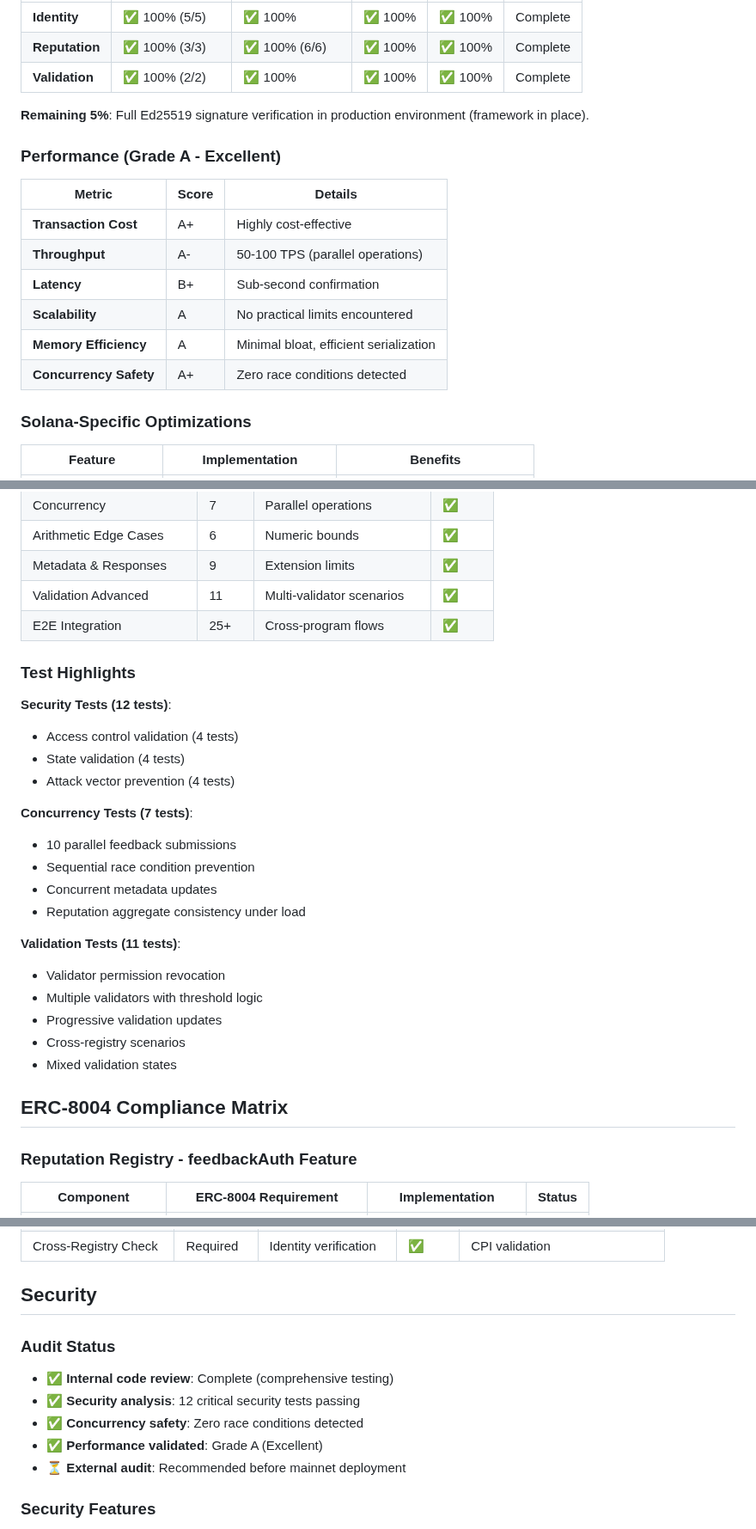
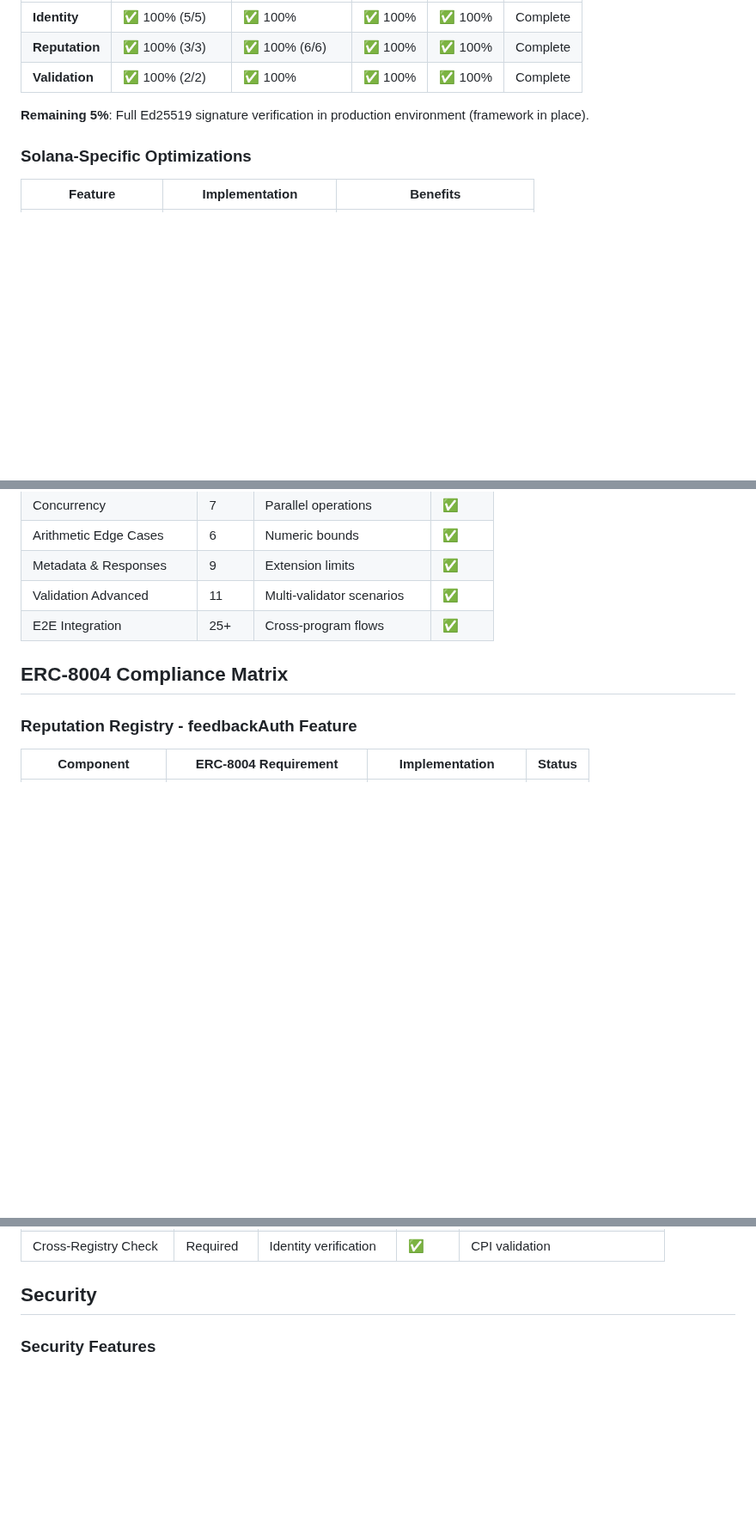
Before and after one commit to QuantuLabs/8004-solana, a Markdown page: README.md, 3 parts joined by grey strips. Shown at 86% size. GitHub-like rendering; blank space fills up the shorter version.

Commit message:
docs: remove test highlights, audit references, and performance section
- Remove 'Test Highlights' section with detailed test breakdowns
- Remove 'Audit Status' section and all external audit references
- Remove Performance badge from header
- Remove 'Performance (Grade A - Excellent)' section and table
- Update 'Next Milestone' to remove external audit reference
- Clean up roadmap Phase 5 to remove external audit item

```diff
--- a/README.md
+++ b/README.md
@@ -101,17 +100,6 @@ All three registries achieve **production-ready compliance** with the ERC-8004 s
 
 **Remaining 5%**: Full Ed25519 signature verification in production environment (framework in place).
 
-### Performance (Grade A - Excellent)
-
-| Metric | Score | Details |
-|--------|-------|---------|
-| **Transaction Cost** | A+ | Highly cost-effective |
-| **Throughput** | A- | 50-100 TPS (parallel operations) |
-| **Latency** | B+ | Sub-second confirmation |
-| **Scalability** | A | No practical limits encountered |
-| **Memory Efficiency** | A | Minimal bloat, efficient serialization |
-| **Concurrency Safety** | A+ | Zero race conditions detected |
-
 ### Solana-Specific Optimizations
 
 | Feature | Implementation | Benefits |
@@ -186,26 +174,6 @@ anchor test --skip-build tests/e2e-integration.ts
 | Validation Advanced | 11 | Multi-validator scenarios | ✅ |
 | E2E Integration | 25+ | Cross-program flows | ✅ |
 
-### Test Highlights
-
-**Security Tests (12 tests)**:
-- Access control validation (4 tests)
-- State validation (4 tests)
-- Attack vector prevention (4 tests)
-
-**Concurrency Tests (7 tests)**:
-- 10 parallel feedback submissions
-- Sequential race condition prevention
-- Concurrent metadata updates
-- Reputation aggregate consistency under load
-
-**Validation Tests (11 tests)**:
-- Validator permission revocation
-- Multiple validators with threshold logic
-- Progressive validation updates
-- Cross-registry scenarios
-- Mixed validation states
-
 ## ERC-8004 Compliance Matrix
 
 ### Reputation Registry - feedbackAuth Feature
@@ -230,14 +198,6 @@ anchor test --skip-build tests/e2e-integration.ts
 | Cross-Registry Check | Required | Identity verification | ✅ | CPI validation |
 
 ## Security
-
-### Audit Status
-
-- ✅ **Internal code review**: Complete (comprehensive testing)
-- ✅ **Security analysis**: 12 critical security tests passing
-- ✅ **Concurrency safety**: Zero race conditions detected
-- ✅ **Performance validated**: Grade A (Excellent)
-- ⏳ **External audit**: Recommended before mainnet deployment
 
 ### Security Features
 
```
Also changed, not shown: other parts of README.md (+1 -3 lines).
